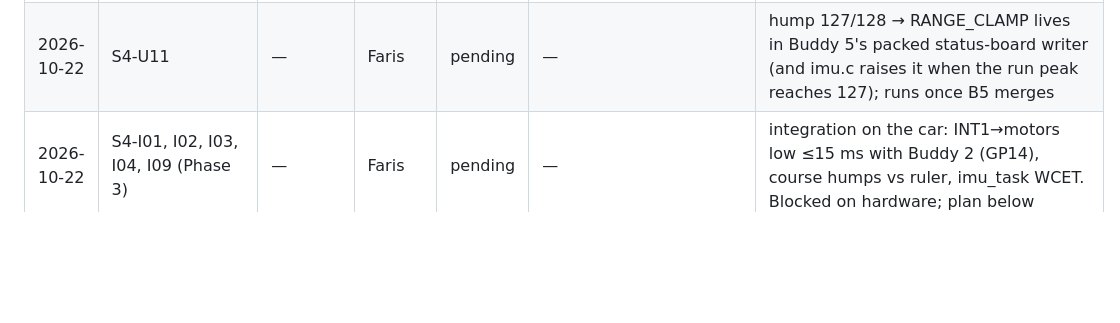
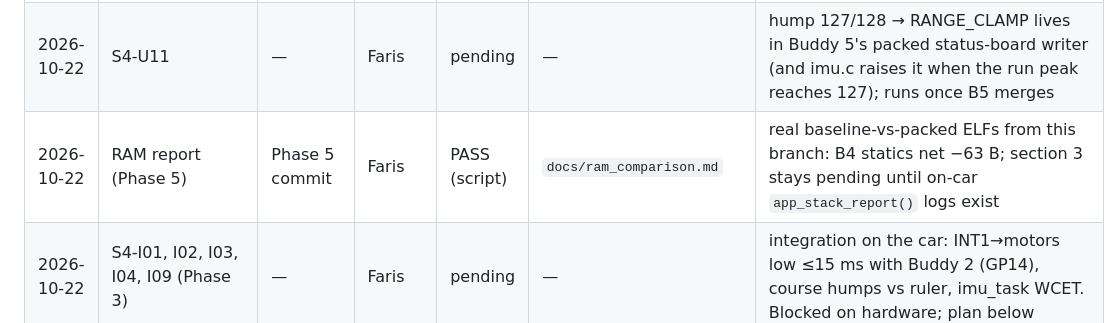
Before and after one commit to BlackberryDealer/INF2004_Project, a Markdown page: testing/subsystem4/TEST_LOG.md, the part around the change. Drawn GitHub-style; blank space fills up the shorter version.

Commit message:
S4: record Phase 5 RAM report run in TEST_LOG
Co-authored-by: Copilot <223556219+Copilot@users.noreply.github.com>

```diff
--- a/testing/subsystem4/TEST_LOG.md
+++ b/testing/subsystem4/TEST_LOG.md
@@ -48,6 +48,7 @@ Add a new row for every run. Never edit or delete old rows.
 | 2026-10-22 | S4-U13, normal+TEST=1 builds | Phase 2 commit | Faris | PASS (target build) | `logs/2026-10-22_host_phase2.txt` | `mtk3pico_smp0_usb_cdc_wifi_lwip_mqtt.elf` and `_test.elf` build with zero warnings |
 | 2026-10-22 | S4-U01, U02, U03, U06, U07, U12, U13, U10 | Phase 4 commit | Faris | PASS (host, packed) | `logs/2026-10-22_host_phase4_packed.txt` | terrain 19/19 (incl. S4-U10 pitch pack), fifo 6/6; packed terrain.c/imu.c build into normal and TEST=1 images with zero warnings |
 | 2026-10-22 | S4-U11 | — | Faris | pending | — | hump 127/128 → RANGE_CLAMP lives in Buddy 5's packed status-board writer (and imu.c raises it when the run peak reaches 127); runs once B5 merges |
+| 2026-10-22 | RAM report (Phase 5) | Phase 5 commit | Faris | PASS (script) | `docs/ram_comparison.md` | real baseline-vs-packed ELFs from this branch: B4 statics net −63 B; section 3 stays pending until on-car `app_stack_report()` logs exist |
 | 2026-10-22 | S4-I01, I02, I03, I04, I09 (Phase 3) | — | Faris | pending | — | integration on the car: INT1→motors low ≤15 ms with Buddy 2 (GP14), course humps vs ruler, imu_task WCET. Blocked on hardware; plan below |
 | 2026-10-22 | S4-I01–I11 | — | Faris | pending | — | bench/track: needs the physical car (placeholders kept, spec rule A.3) |
 
```
